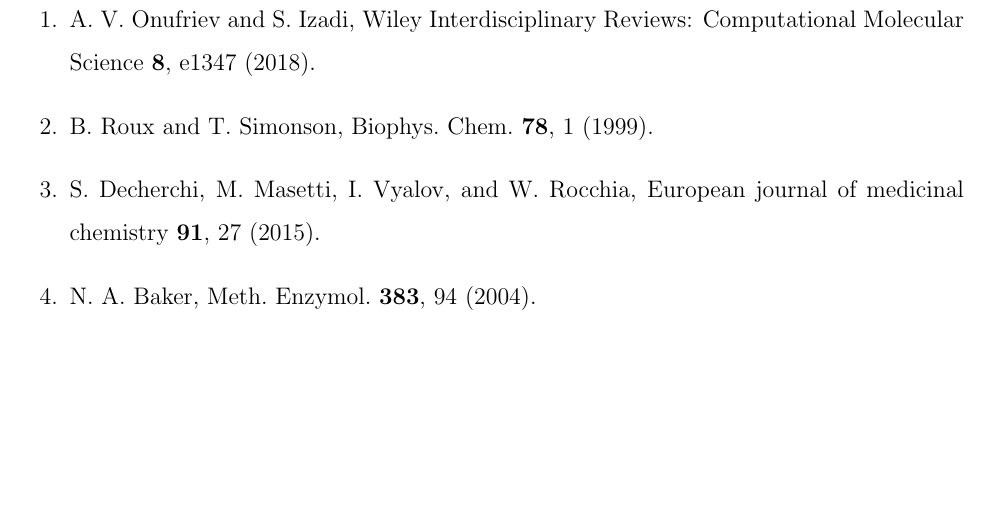
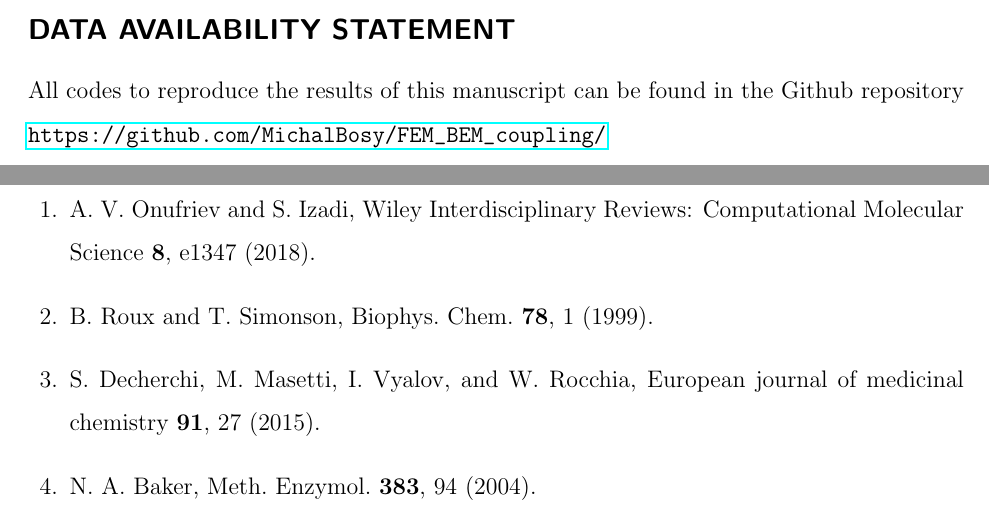
Before and after one commit to Excalibur-Coupling/virus_fem_bem_paper, a LaTeX paper (main.tex): part of page 19 of 23 before the commit and two parts of pages 18 and 19 of 23 after it, the two joined at a grey line, cut at the place of the change, the shorter picture padded with empty space. Compiled offline with pdfLaTeX.

Commit message:
added link to github

```diff
--- a/main.tex
+++ b/main.tex
@@ -124,11 +124,15 @@
 \input{conclusion}
 %((Place Conclusions here.))
 
+
+
 \subsection*{\sffamily \large ACKNOWLEDGMENTS}
 
 CDC acknowledges the support from CCTVal through ANID PIA/APOYO AFB220004.
 %((Place Acknowledgments here))
 
+\subsection*{\sffamily \large DATA AVAILABILITY STATEMENT}
+All codes to reproduce the results of this manuscript can be found in the Github repository \url{https://github.com/MichalBosy/FEM_BEM_coupling/}
 
 %((Additional Supporting Information may be found in the online version of this article.))
 
```
